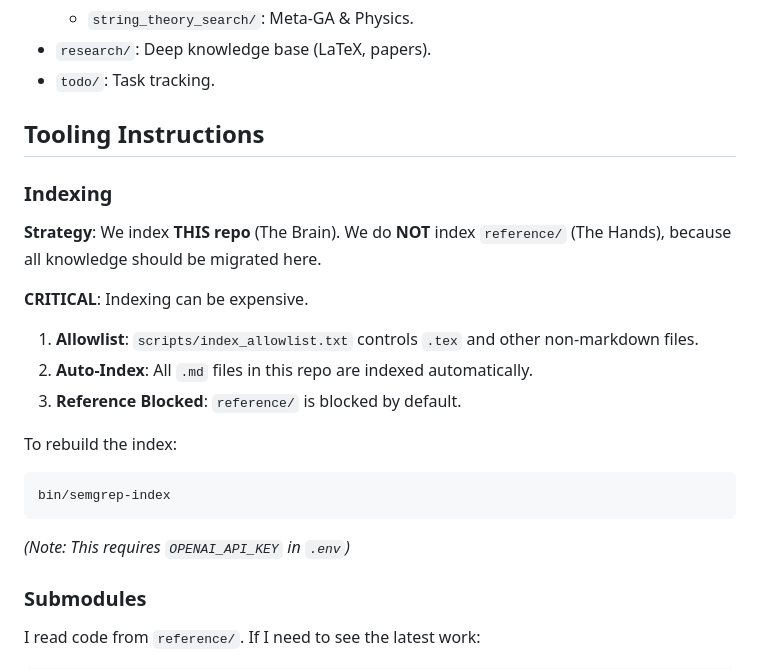
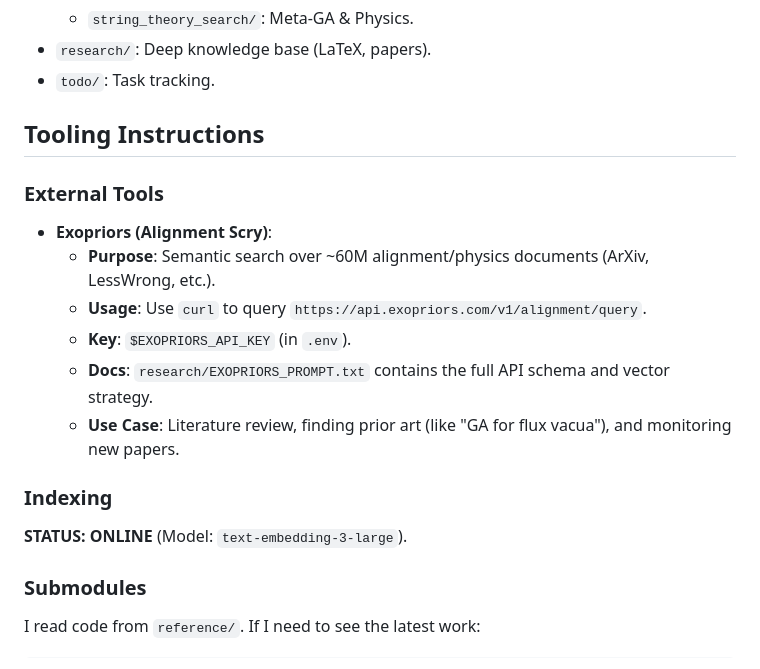
Before and after one commit to ndbroadbent/string_theory_project, a Markdown page: AGENTS.md, the part around the change. Drawn GitHub-style.

Commit message:
Directives: Add Exopriors as a primary research tool

````diff
--- a/AGENTS.md
+++ b/AGENTS.md
@@ -68,19 +68,17 @@ When new information arrives (user chat, new paper, feedback):
 
 ## Tooling Instructions
 
+### External Tools
+- **Exopriors (Alignment Scry)**:
+    - **Purpose**: Semantic search over ~60M alignment/physics documents (ArXiv, LessWrong, etc.).
+    - **Usage**: Use `curl` to query `https://api.exopriors.com/v1/alignment/query`.
+    - **Key**: `$EXOPRIORS_API_KEY` (in `.env`).
+    - **Docs**: `research/EXOPRIORS_PROMPT.txt` contains the full API schema and vector strategy.
+    - **Use Case**: Literature review, finding prior art (like "GA for flux vacua"), and monitoring new papers.
+
 ### Indexing
-**Strategy**: We index **THIS repo** (The Brain). We do **NOT** index `reference/` (The Hands), because all knowledge should be migrated here.
+**STATUS: ONLINE** (Model: `text-embedding-3-large`).
 
-**CRITICAL**: Indexing can be expensive.
-1.  **Allowlist**: `scripts/index_allowlist.txt` controls `.tex` and other non-markdown files.
-2.  **Auto-Index**: All `.md` files in this repo are indexed automatically.
-3.  **Reference Blocked**: `reference/` is blocked by default.
-
-To rebuild the index:
-```bash
-bin/semgrep-index
-```
-*(Note: This requires `OPENAI_API_KEY` in `.env`)*
 
 ### Submodules
 I read code from `reference/`. If I need to see the latest work:
````
